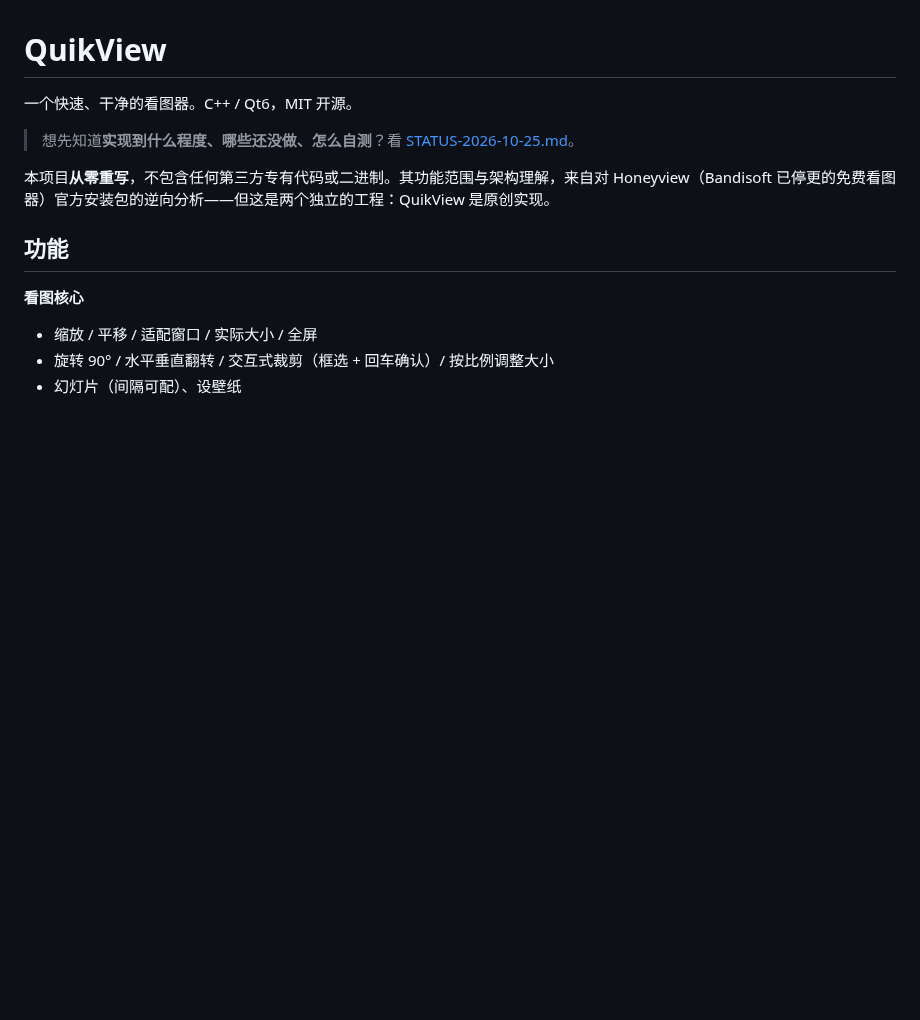
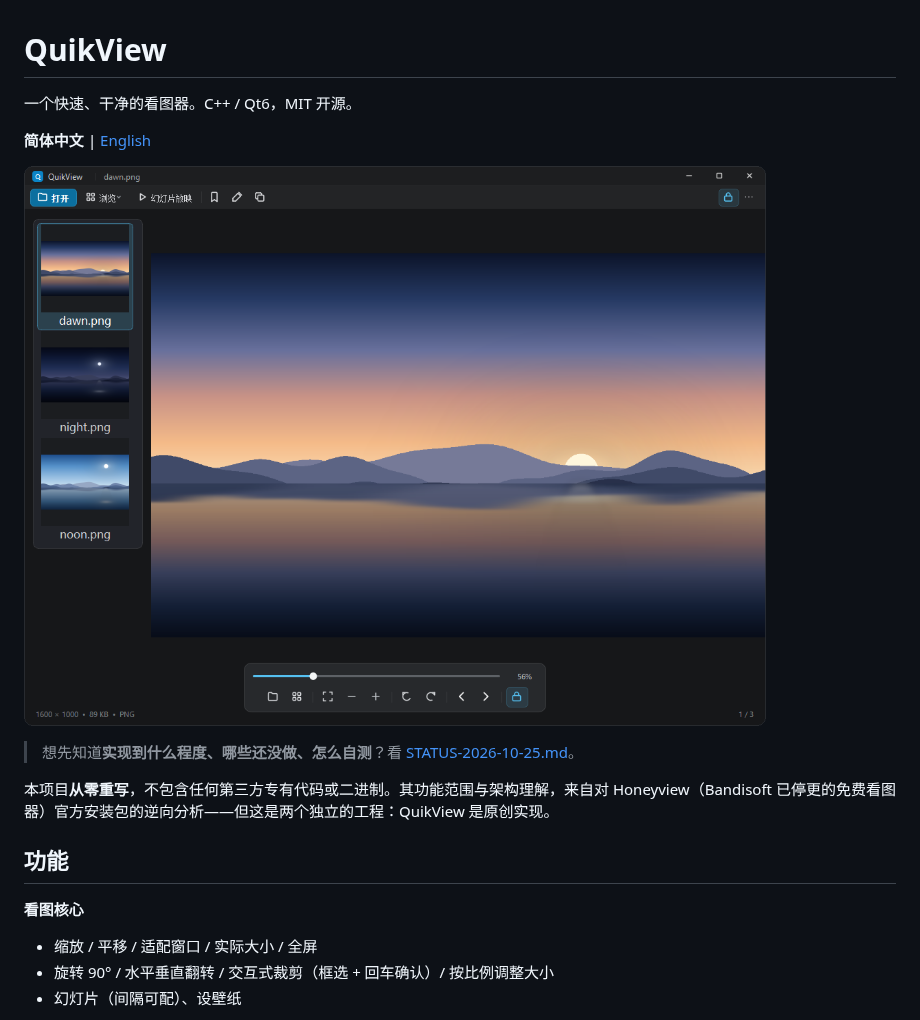
Before and after one commit to xdsT2/quikview, a Markdown page: README.md, the part around the change. Drawn GitHub-style; pictures changed too: docs/img/main-window.png (added); blank space fills up the shorter version.

```diff
--- a/README.md
+++ b/README.md
@@ -1,6 +1,10 @@
 # QuikView
 
 一个快速、干净的看图器。C++ / Qt6，MIT 开源。
+
+**简体中文** | [English](README.en.md)
+
+![QuikView 主窗口：左侧缩略图浏览器、底部控制胶囊](docs/img/main-window.png)
 
 > 想先知道**实现到什么程度、哪些还没做、怎么自测**？看 [STATUS-2026-10-25.md](STATUS-2026-10-25.md)。
 
```
Also changed, not shown: README.en.md (added, +114 -0 lines).
